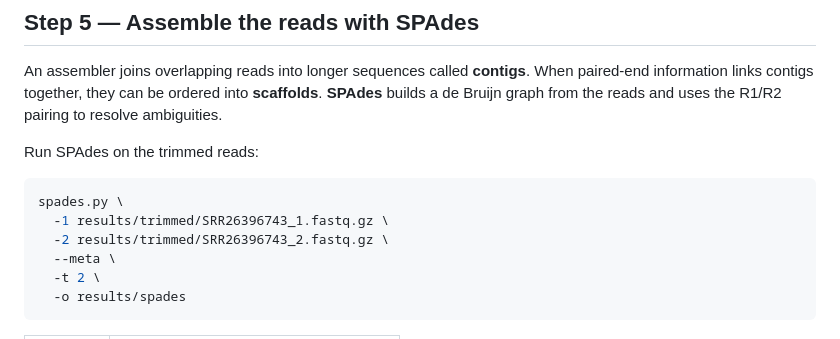
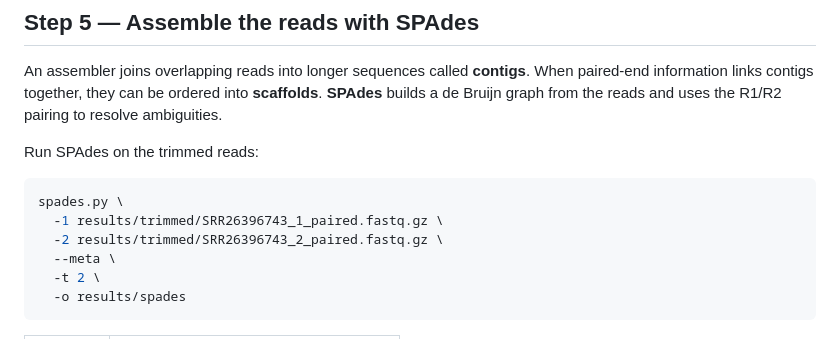
Before and after one commit to ndeyeawandiaye/African_STARS_Bioinformatics_training, a Markdown page: exercises/01_fastq_and_qc.md, the part around the change. Drawn GitHub-style.

Commit message:
Update training materials

````diff
--- a/exercises/01_fastq_and_qc.md
+++ b/exercises/01_fastq_and_qc.md
@@ -177,8 +177,8 @@ Run SPAdes on the trimmed reads:
 
 ```bash
 spades.py \
-  -1 results/trimmed/SRR26396743_1.fastq.gz \
-  -2 results/trimmed/SRR26396743_2.fastq.gz \
+  -1 results/trimmed/SRR26396743_1_paired.fastq.gz \
+  -2 results/trimmed/SRR26396743_2_paired.fastq.gz \
   --meta \
   -t 2 \
   -o results/spades
````
